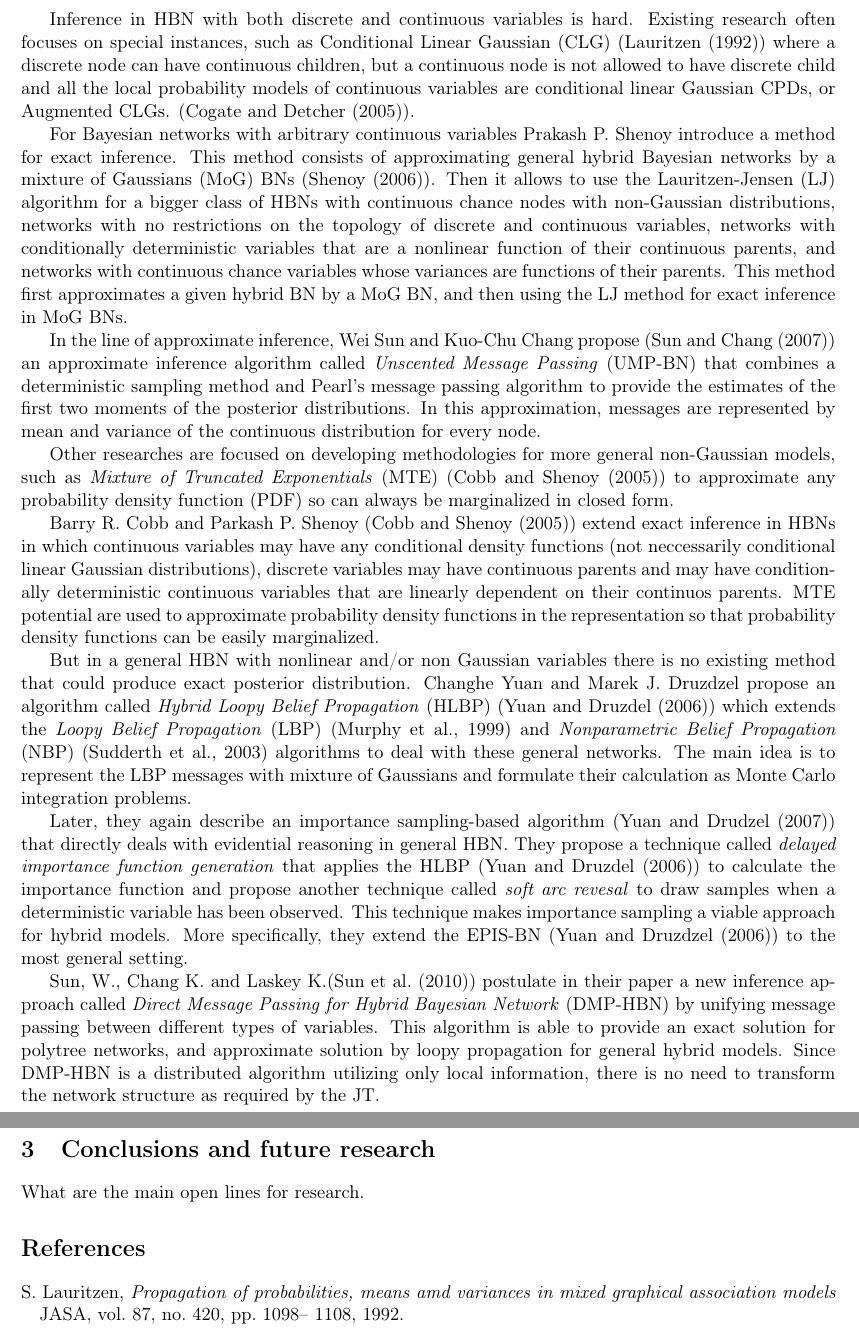
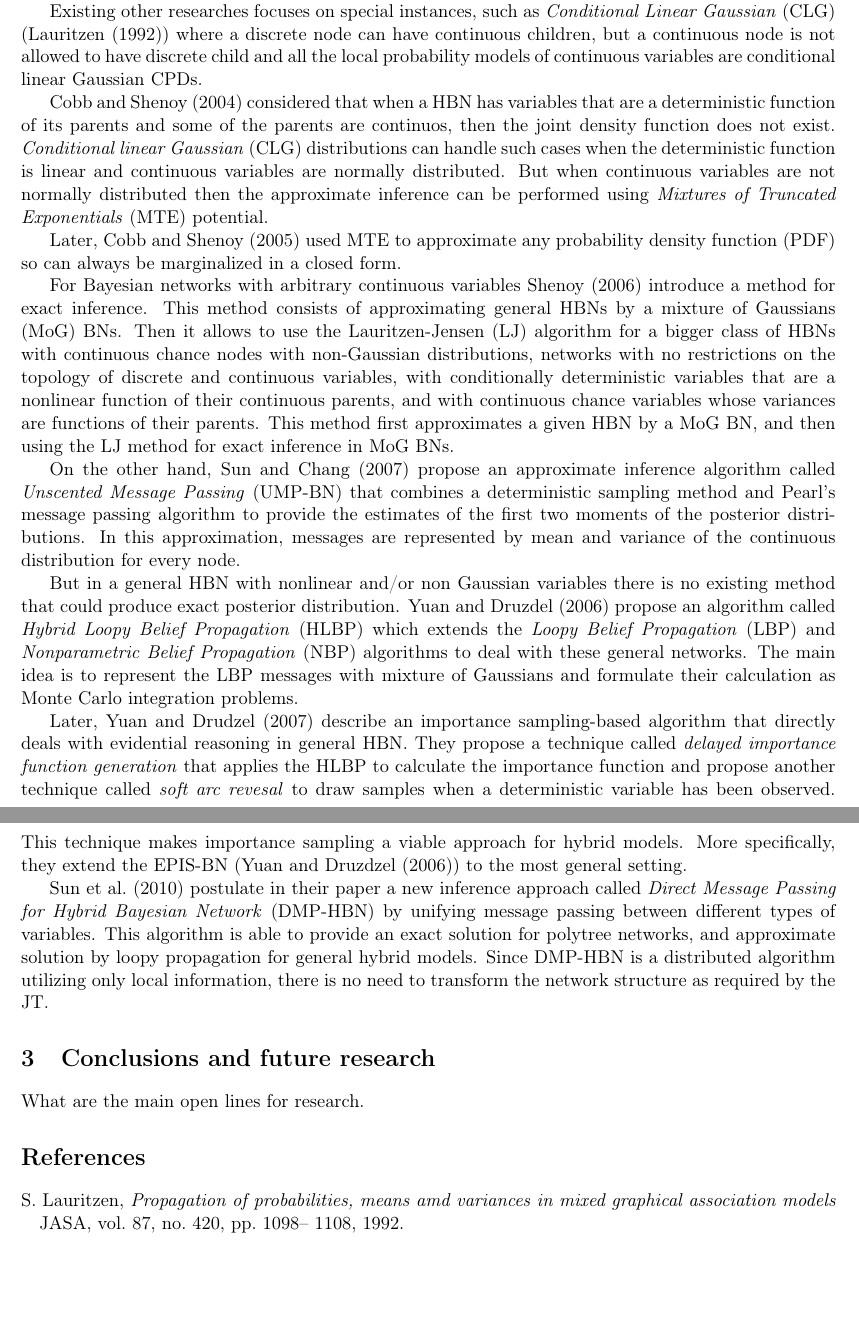
Before and after one commit to cbadenes/bn-sota-1, a LaTeX paper (cbo_hbn_stateoftheart.tex): two parts of pages 2 and 3 of 3 before the commit and two parts of pages 2 and 3 of 4 after it, joined at a grey line, cut at the place of the change, the shorter picture padded with empty space. Compiled offline with pdfLaTeX.

Commit message:
almost complete

```diff
--- a/cbo_hbn_stateoftheart.tex
+++ b/cbo_hbn_stateoftheart.tex
@@ -60,19 +58,25 @@ Since Bayesian network (BN) was introduced in the field of artificial intelligen
 
-Inference in HBN with both discrete and continuous variables is hard. Existing research often focuses on special instances, such as Conditional Linear Gaussian (CLG)  (\cite{lauritzen1992}) where a discrete node can have continuous children, but a continuous node is not allowed to have discrete child and all the local probability models of continuous variables are conditional linear Gaussian CPDs,  or Augmented CLGs. (\cite{cogatedetcher2005}).
+\cite{heskeszoeter2003} applied a generalized belief propagation to approximate inference in HBN. They replaced the strong marginalization in discrete networks:
+$ P_{\alpha}(x_{\beta}) = \sum_{X_{\alpha\setminus\beta}}P_{\alpha}(X_{\alpha}) $ with a \textit{weak} marginal in HBN. Changing summation into integration these networks consisting of continuous Gaussian variables can be handled in a similar manner. Continuous Gaussian potentials and beliefs are summarized with a mean $E[x]$, covariance matrix $ E[(x-E[x])(y-E[y])] $, and (if necessary) proportionality constant.
 
-For Bayesian networks with arbitrary continuous variables Prakash P. Shenoy introduce a method for exact inference. This method consists of approximating general hybrid Bayesian networks by a mixture of Gaussians (MoG) BNs (\cite{shenoy2006}). Then it allows to use the Lauritzen-Jensen (LJ) algorithm for a bigger class of HBNs with continuous chance nodes with non-Gaussian distributions, networks with no restrictions on the topology of discrete and continuous variables, networks with conditionally deterministic variables that are a nonlinear function of their continuous parents, and networks with continuous chance variables whose variances are functions of their parents. This method first approximates a given hybrid BN by a MoG BN, and then using the LJ method for exact inference in MoG BNs.
+But \cite{schrempfhanebeck2004} considered that  using  Continuous Gaussian potentials is a drawback in the mere usage of the first two moments (mean and variance) to characterize continuous densities because exist different densities having identical first moments. Another problem detected is can not handle discrete nodes as children of continuous parents. An attempt to remove this restriction by using sigmod functions and it is picked up to include it into Lauritzen’s mechanism. But again, their accuracy is restricted to the first two moments of the densities.
+ They proposed using hybrid conditional densities to capture the relationship between continuous and discrete variables. These densities must describe the probability of a continuous or discrete random variable, depending on the state of a set of mixed parent variables. Mixed means the set of parent variables contains continuous and discrete variables as well. The conditional densities $ f^{*}(x|u_1,...,u_n)$ are modeled using Gaussian mixtures in the continuous case and as sum over Gaussians and Dirac pulses in the case that x is discrete. One drawback of this approach is the limitation to singly connected graphs. One possibly way to overcome this is to find a method to do clustering in the graph.
 
-In the line of approximate inference, Wei Sun and Kuo-Chu Chang propose (\cite{ump-bn2007}) an approximate inference algorithm called \textit{Unscented Message Passing} (UMP-BN)  that combines a deterministic sampling method and Pearl's message passing algorithm to provide the estimates of the first two moments of the posterior distributions. In this approximation, messages are represented by mean and variance of the continuous distribution for every node.
+Existing other researches focuses on special instances, such as \textit{Conditional Linear Gaussian} (CLG)  (\cite{lauritzen1992}) where a discrete node can have continuous children, but a continuous node is not allowed to have discrete child and all the local probability models of continuous variables are conditional linear Gaussian CPDs.
 
-Other researches are focused on developing methodologies for more general non-Gaussian models, such as \textit{Mixture of Truncated Exponentials} (MTE) (\cite{cobbshenoy2005}) to approximate any probability density function (PDF) so can always be marginalized in closed form.
+\cite{cobbshenoy2004} considered that when a HBN has variables that are a deterministic function of its parents and some of the parents are continuos, then the joint density function does not exist. \textit{Conditional linear Gaussian} (CLG) distributions can handle such cases when the deterministic function is linear and continuous variables are normally distributed. But when continuous variables are not normally distributed then the approximate inference can be performed using \textit{Mixtures of Truncated Exponentials} (MTE) potential.
 
-Barry R. Cobb and Parkash P. Shenoy (\cite{cobbshenoyLinear2005}) extend exact inference in HBNs in which continuous variables may have any conditional density functions (not neccessarily conditional linear Gaussian distributions), discrete variables may have continuous parents and may have conditionally deterministic continuous variables that are linearly dependent on their continuos parents. MTE potential are used to approximate probability density functions in the representation so that probability density functions can be easily marginalized.
+Later, \cite{cobbshenoy2005} used MTE to approximate any probability density function (PDF) so can always be marginalized in a closed form.
 
-But in a general HBN with nonlinear and/or non Gaussian variables there is no existing method that could produce exact posterior distribution. Changhe Yuan and Marek J. Druzdzel propose an algorithm called \textit{Hybrid Loopy Belief Propagation} (HLBP) (\cite{yuandruzdzelloopy2006}) which extends the \textit{Loopy Belief Propagation} (LBP) (Murphy et al., 1999) and \textit{Nonparametric Belief Propagation} (NBP) (Sudderth et al., 2003) algorithms to deal with these general networks. The main idea is to represent the LBP messages with mixture of Gaussians and formulate their calculation as Monte Carlo integration problems.
+For Bayesian networks with arbitrary continuous variables \cite{shenoy2006} introduce a method for exact inference. This method consists of approximating general HBNs by a mixture of Gaussians (MoG) BNs. Then it allows to use the Lauritzen-Jensen (LJ) algorithm for a bigger class of HBNs with continuous chance nodes with non-Gaussian distributions, networks with no restrictions on the topology of discrete and continuous variables, with conditionally deterministic variables that are a nonlinear function of their continuous parents, and with continuous chance variables whose variances are functions of their parents. This method first approximates a given HBN by a MoG BN, and then using the LJ method for exact inference in MoG BNs.
 
-Later, they again describe an importance sampling-based algorithm (\cite{yuanmarek2007}) that directly deals with evidential reasoning in general HBN. They propose a technique called \textit{delayed importance function generation} that applies the HLBP (\cite{yuandruzdzelloopy2006}) to calculate the importance function and propose another technique called \textit{soft arc revesal} to draw samples when a deterministic variable has been observed. This technique makes importance sampling a viable approach for hybrid models. More specifically, they extend the EPIS-BN (\cite{yuandruzdzel2006}) to the most general setting.
+On the other hand, \cite{ump-bn2007} propose  an approximate inference algorithm called \textit{Unscented Message Passing} (UMP-BN)  that combines a deterministic sampling method and Pearl's message passing algorithm to provide the estimates of the first two moments of the posterior distributions. In this approximation, messages are represented by mean and variance of the continuous distribution for every node.
 
- Sun, W., Chang K. and Laskey K.(\cite{scalable2010}) postulate in their paper a new inference approach called \textit{Direct Message Passing for Hybrid Bayesian Network} (DMP-HBN) by unifying message passing between different types of variables. This algorithm is able to provide an exact solution for polytree networks, and approximate solution by loopy propagation for general hybrid models.
+But in a general HBN with nonlinear and/or non Gaussian variables there is no existing method that could produce exact posterior distribution. \cite{yuandruzdzelloopy2006} propose an algorithm called \textit{Hybrid Loopy Belief Propagation} (HLBP) which extends the \textit{Loopy Belief Propagation} (LBP) and \textit{Nonparametric Belief Propagation} (NBP) algorithms to deal with these general networks. The main idea is to represent the LBP messages with mixture of Gaussians and formulate their calculation as Monte Carlo integration problems.
+
+Later, \cite{yuanmarek2007}  describe an importance sampling-based algorithm that directly deals with evidential reasoning in general HBN. They propose a technique called \textit{delayed importance function generation} that applies the HLBP to calculate the importance function and propose another technique called \textit{soft arc revesal} to draw samples when a deterministic variable has been observed. This technique makes importance sampling a viable approach for hybrid models. More specifically, they extend the EPIS-BN (\cite{yuandruzdzel2006}) to the most general setting.
+
+\cite{scalable2010} postulate in their paper a new inference approach called \textit{Direct Message Passing for Hybrid Bayesian Network} (DMP-HBN) by unifying message passing between different types of variables. This algorithm is able to provide an exact solution for polytree networks, and approximate solution by loopy propagation for general hybrid models.
 Since DMP-HBN is a distributed algorithm utilizing only local information, there is no need to transform the network structure as required by the JT.
 
 \section{Conclusions and future research}
```
Also changed, not shown: HBM-2004.png (added), articles/2012-HNN.pdf (added), cbo_hbn_stateoftheart.pdf (added), cbo_hbn_stateoftheart.tex (17 more changed lines), 3 other files.
